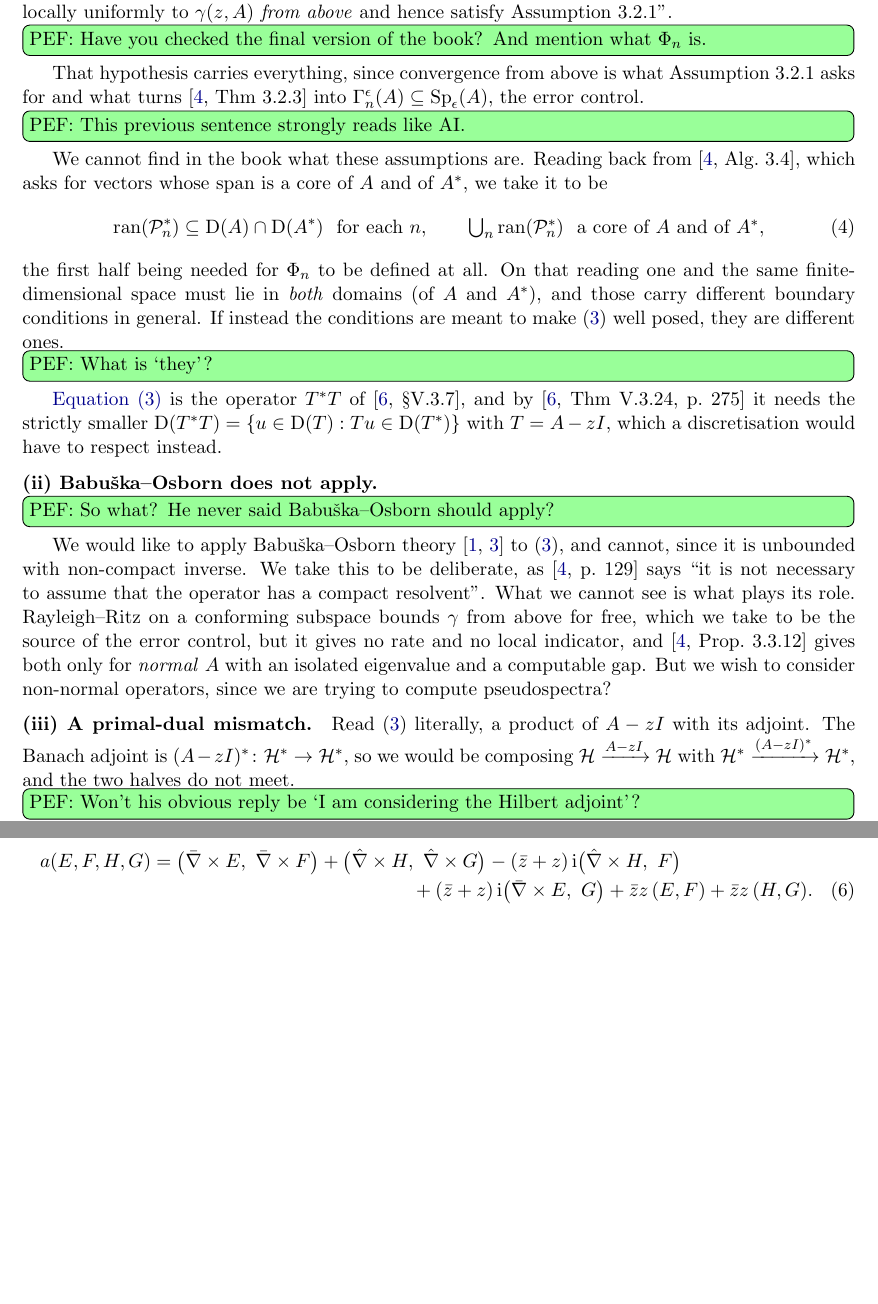
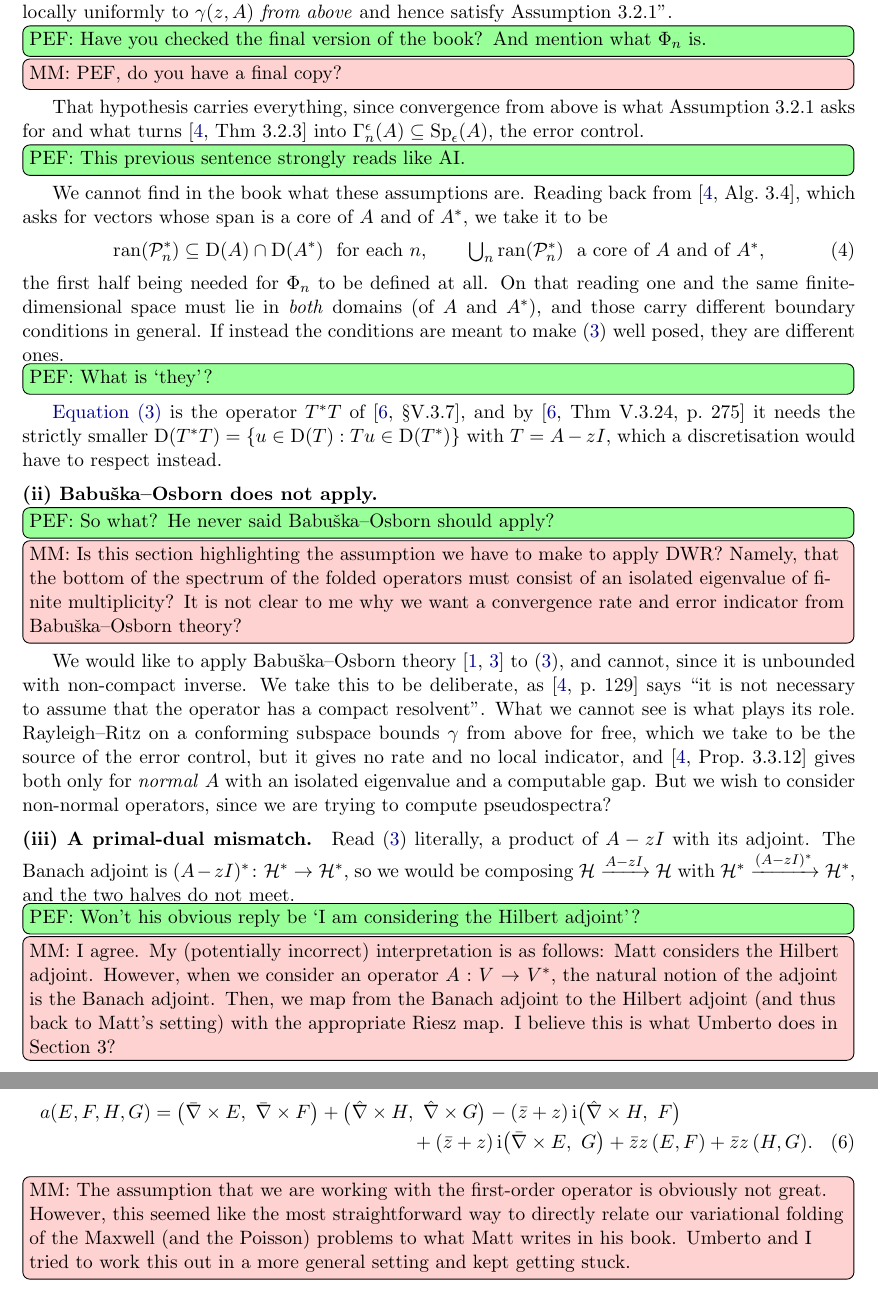
Before and after one commit to maggiemcc02/Efficient_Spectral_Computations_MMSCProject2026, a LaTeX document (notes/pseudo_spectral_normal_operator/folding.tex): two parts of pages 2 and 3 of 5 before the commit and two parts of pages 2 and 4 of 5 after it, joined at a grey line, cut so that both start at the same text, the shorter picture padded with empty space. Compiled offline with pdfLaTeX.

Commit message:
Updates from Overleaf

```diff
--- a/notes/pseudo_spectral_normal_operator/folding.tex
+++ b/notes/pseudo_spectral_normal_operator/folding.tex
@@ -15,7 +15,7 @@
 \usepackage[nameinlink]{cleveref}
 \usepackage{todonotes}
 \newcommand{\pef}[1]{\todo[inline, color=green!40]{PEF: #1}}
-
+\newcommand{\MM}[1]{\todo[inline, color=pink!70]{MM: #1}}
 \newcommand{\R}{\mathbb{R}}
 \newcommand{\C}{\mathbb{C}}
 \newcommand{\norm}[1]{\left\|#1\right\|}
@@ -131,7 +133,7 @@ of pseudospectra to the eigenvalues of the self-adjoint operator
 The sentence introducing \cite[Eq.~(3.25)]{Colbrook2026} reads ``\emph{under
 suitable conditions on $\dom(A)$ and $\dom(A^*)$}, the functions $\Phi_n(z,A)$
 converge locally uniformly to $\gamma(z,A)$ \emph{from above} and hence satisfy
-Assumption~3.2.1''. \pef{Have you checked the final version of the book? And mention what $\Phi_n$ is.} That hypothesis carries everything, since convergence from
+Assumption~3.2.1''. \pef{Have you checked the final version of the book? And mention what $\Phi_n$ is.} \MM{PEF, do you have a final copy?}That hypothesis carries everything, since convergence from
 above is what Assumption~3.2.1 asks for and what turns
 \cite[Thm~3.2.3]{Colbrook2026} into $\Gamma^\epsilon_n(A) \subseteq
 \Sp_\epsilon(A)$, the error control. \pef{This previous sentence strongly reads like AI.} We cannot find in the book what these
@@ -157,6 +159,7 @@ would have to respect instead.
 
 \paragraph{(ii) Babu\v{s}ka--Osborn does not apply.}
 \pef{So what? He never said Babu\v{s}ka--Osborn should apply?}
+\MM{Is this section highlighting the assumption we have to make to apply DWR? Namely, that the bottom of the spectrum of the folded operators must consist of an isolated eigenvalue of finite multiplicity? It is not clear to me why we want a convergence rate and error indicator from Babu\v{s}ka--Osborn theory?}
 We would like to apply
 Babu\v{s}ka--Osborn theory \cite{BabuskaOsborn1991,Boffi2010} to
 \eqref{eq:folded}, and cannot, since it is unbounded with non-compact inverse.
@@ -173,6 +176,7 @@ operators, since we are trying to compute pseudospectra?
 $(A-zI)^* \colon \Hb^* \to \Hb^*$, so we would be composing $\Hb
 \xrightarrow{A-zI} \Hb$ with $\Hb^* \xrightarrow{(A-zI)^*} \Hb^*$, and the two
 halves do not meet. \pef{Won't his obvious reply be `I am considering the Hilbert adjoint'?}
+\MM{I agree. My (potentially incorrect) interpretation is as follows: Matt considers the Hilbert adjoint. However, when we consider an operator $A: V \rightarrow V^*,$ the natural notion of the adjoint is the Banach adjoint. Then, we map from the Banach adjoint to the Hilbert adjoint (and thus back to Matt's setting) with the appropriate Riesz map. I believe this is what Umberto does in Section 3?}
 The standard repair, when $\Hb = L^2$, is to identify $\Hb$
 with its dual silently.  That does keep the composition an endomorphism. Silently identifying
 a space with its dual is evil, for the reasons we now outline.
@@ -282,6 +287,8 @@ Unlike \eqref{eq:star}, this has a variational form attached,
              + (\bar z + z)\,\ii \bigl(\bcurl E,\ G\bigr)
              + \bar z z\,(E,F) + \bar z z\,(H,G).
 \end{multline}
+
+\MM{The assumption that we are working with the first-order operator is obviously not great. However, this seemed like the most straightforward way to directly relate our variational folding of the Maxwell (and the Poisson) problems to what Matt writes in his book. Umberto and I tried to work this out in a more general setting and kept getting stuck.}
 
 \subsection{The G\aa rding inequality, and the standard finite element device}
 \label{sec:garding}
```
Also changed, not shown: notes/pseudo_spectral_normal_operator/folding.tex (7 more changed lines).
